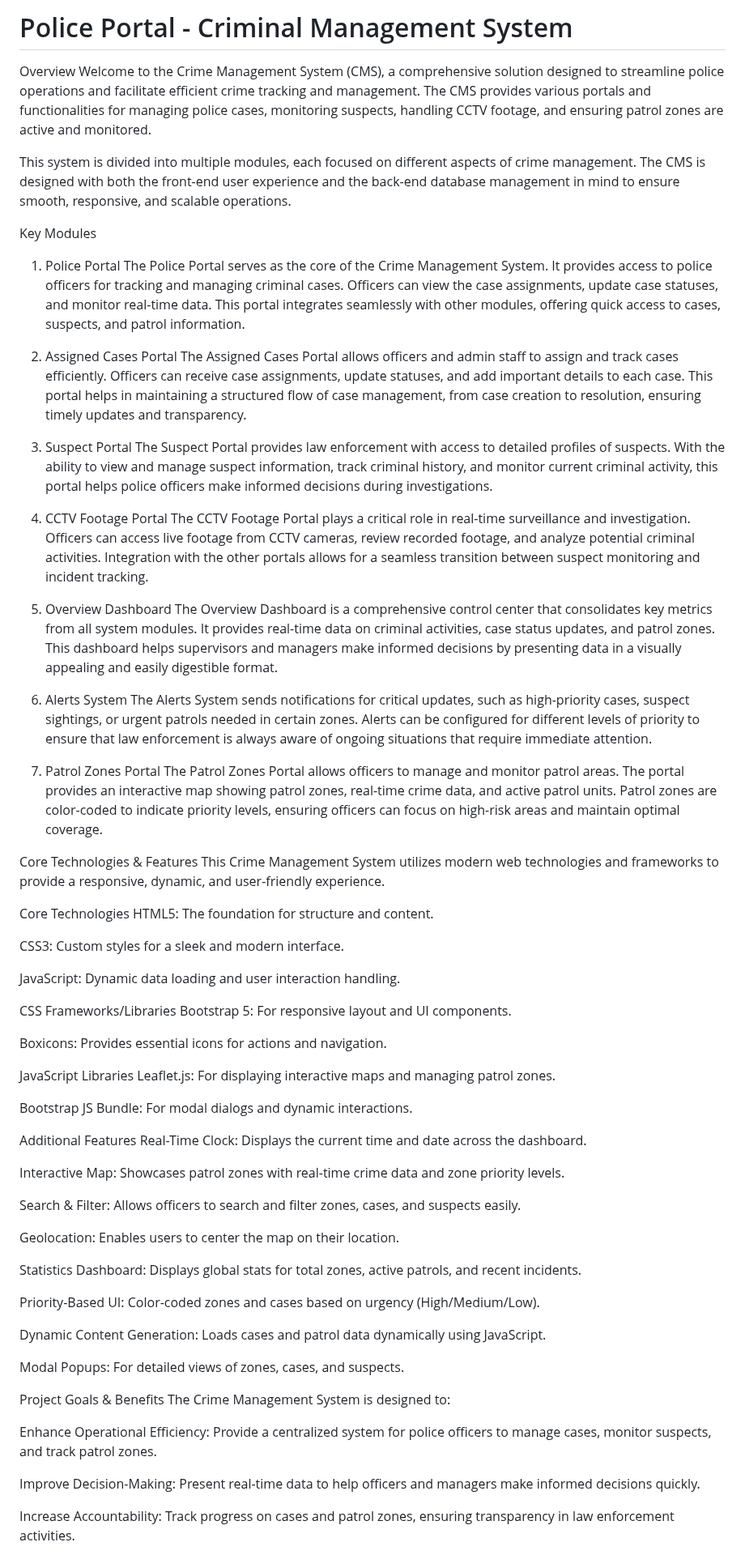
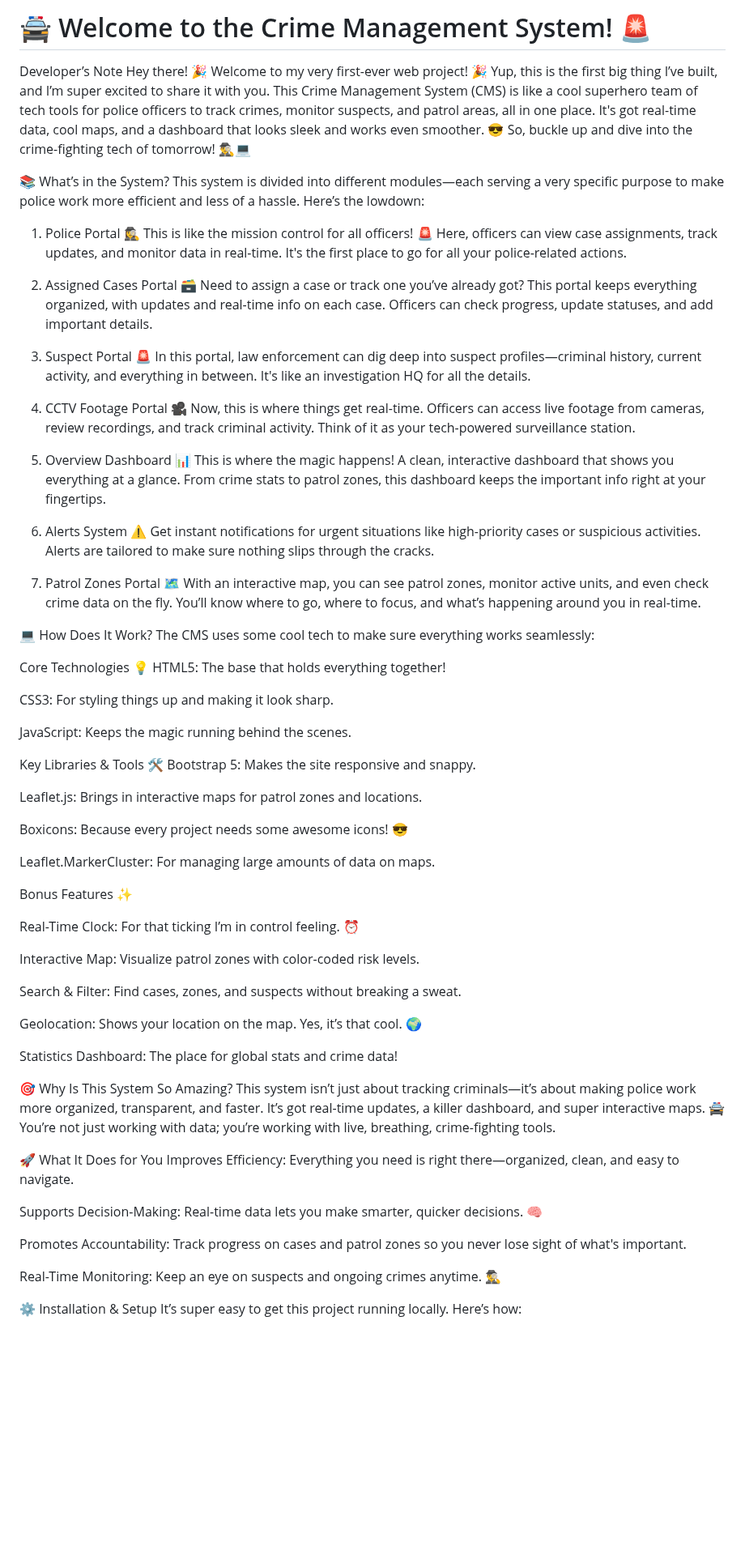
Before and after one commit to HareemKH/DbmsPolice, a Markdown page: README.md, the part around one of its changes. Shown at 81% size. GitHub-like rendering; blank space fills up the shorter version.

```diff
--- a/README.md
+++ b/README.md
@@ -1,75 +1,75 @@
-# Police Portal - Criminal Management System
+# 🚔 Welcome to the Crime Management System! 🚨
 
-Overview
-Welcome to the Crime Management System (CMS), a comprehensive solution designed to streamline police operations and facilitate efficient crime tracking and management. The CMS provides various portals and functionalities for managing police cases, monitoring suspects, handling CCTV footage, and ensuring patrol zones are active and monitored.
+Developer’s Note
+Hey there! 🎉 Welcome to my very first-ever web project! 🎉 Yup, this is the first big thing I’ve built, and I’m super excited to share it with you. This Crime Management System (CMS) is like a cool superhero team of tech tools for police officers to track crimes, monitor suspects, and patrol areas, all in one place. It's got real-time data, cool maps, and a dashboard that looks sleek and works even smoother. 😎 So, buckle up and dive into the crime-fighting tech of tomorrow! 🕵️‍♂️💻
 
-This system is divided into multiple modules, each focused on different aspects of crime management. The CMS is designed with both the front-end user experience and the back-end database management in mind to ensure smooth, responsive, and scalable operations.
+📚 What’s in the System?
+This system is divided into different modules—each serving a very specific purpose to make police work more efficient and less of a hassle. Here’s the lowdown:
 
-Key Modules
-1. Police Portal
-The Police Portal serves as the core of the Crime Management System. It provides access to police officers for tracking and managing criminal cases. Officers can view the case assignments, update case statuses, and monitor real-time data. This portal integrates seamlessly with other modules, offering quick access to cases, suspects, and patrol information.
+1. Police Portal 🕵️‍♀️
+This is like the mission control for all officers! 🚨 Here, officers can view case assignments, track updates, and monitor data in real-time. It's the first place to go for all your police-related actions.
 
-2. Assigned Cases Portal
-The Assigned Cases Portal allows officers and admin staff to assign and track cases efficiently. Officers can receive case assignments, update statuses, and add important details to each case. This portal helps in maintaining a structured flow of case management, from case creation to resolution, ensuring timely updates and transparency.
+2. Assigned Cases Portal 🗃️
+Need to assign a case or track one you’ve already got? This portal keeps everything organized, with updates and real-time info on each case. Officers can check progress, update statuses, and add important details.
 
-3. Suspect Portal
-The Suspect Portal provides law enforcement with access to detailed profiles of suspects. With the ability to view and manage suspect information, track criminal history, and monitor current criminal activity, this portal helps police officers make informed decisions during investigations.
+3. Suspect Portal 🚨
+In this portal, law enforcement can dig deep into suspect profiles—criminal history, current activity, and everything in between. It's like an investigation HQ for all the details.
 
-4. CCTV Footage Portal
-The CCTV Footage Portal plays a critical role in real-time surveillance and investigation. Officers can access live footage from CCTV cameras, review recorded footage, and analyze potential criminal activities. Integration with the other portals allows for a seamless transition between suspect monitoring and incident tracking.
+4. CCTV Footage Portal 🎥
+Now, this is where things get real-time. Officers can access live footage from cameras, review recordings, and track criminal activity. Think of it as your tech-powered surveillance station.
 
-5. Overview Dashboard
-The Overview Dashboard is a comprehensive control center that consolidates key metrics from all system modules. It provides real-time data on criminal activities, case status updates, and patrol zones. This dashboard helps supervisors and managers make informed decisions by presenting data in a visually appealing and easily digestible format.
+5. Overview Dashboard 📊
+This is where the magic happens! A clean, interactive dashboard that shows you everything at a glance. From crime stats to patrol zones, this dashboard keeps the important info right at your fingertips.
 
-6. Alerts System
-The Alerts System sends notifications for critical updates, such as high-priority cases, suspect sightings, or urgent patrols needed in certain zones. Alerts can be configured for different levels of priority to ensure that law enforcement is always aware of ongoing situations that require immediate attention.
+6. Alerts System ⚠️
+Get instant notifications for urgent situations like high-priority cases or suspicious activities. Alerts are tailored to make sure nothing slips through the cracks.
 
-7. Patrol Zones Portal
-The Patrol Zones Portal allows officers to manage and monitor patrol areas. The portal provides an interactive map showing patrol zones, real-time crime data, and active patrol units. Patrol zones are color-coded to indicate priority levels, ensuring officers can focus on high-risk areas and maintain optimal coverage.
+7. Patrol Zones Portal 🗺️
+With an interactive map, you can see patrol zones, monitor active units, and even check crime data on the fly. You’ll know where to go, where to focus, and what’s happening around you in real-time.
 
-Core Technologies & Features
-This Crime Management System utilizes modern web technologies and frameworks to provide a responsive, dynamic, and user-friendly experience.
+💻 How Does It Work?
+The CMS uses some cool tech to make sure everything works seamlessly:
 
-Core Technologies
-HTML5: The foundation for structure and content.
+Core Technologies 💡
+HTML5: The base that holds everything together!
 
-CSS3: Custom styles for a sleek and modern interface.
+CSS3: For styling things up and making it look sharp.
 
-JavaScript: Dynamic data loading and user interaction handling.
+JavaScript: Keeps the magic running behind the scenes.
 
-CSS Frameworks/Libraries
-Bootstrap 5: For responsive layout and UI components.
+Key Libraries & Tools 🛠️
+Bootstrap 5: Makes the site responsive and snappy.
 
-Boxicons: Provides essential icons for actions and navigation.
+Leaflet.js: Brings in interactive maps for patrol zones and locations.
 
-JavaScript Libraries
-Leaflet.js: For displaying interactive maps and managing patrol zones.
+Boxicons: Because every project needs some awesome icons! 😎
 
-Bootstrap JS Bundle: For modal dialogs and dynamic interactions.
+Leaflet.MarkerCluster: For managing large amounts of data on maps.
 
-Additional Features
-Real-Time Clock: Displays the current time and date across the dashboard.
+Bonus Features ✨
 
-Interactive Map: Showcases patrol zones with real-time crime data and zone priority levels.
+Real-Time Clock: For that ticking I’m in control feeling. ⏰
 
-Search & Filter: Allows officers to search and filter zones, cases, and suspects easily.
+Interactive Map: Visualize patrol zones with color-coded risk levels.
 
-Geolocation: Enables users to center the map on their location.
+Search & Filter: Find cases, zones, and suspects without breaking a sweat.
 
-Statistics Dashboard: Displays global stats for total zones, active patrols, and recent incidents.
+Geolocation: Shows your location on the map. Yes, it’s that cool. 🌍
 
-Priority-Based UI: Color-coded zones and cases based on urgency (High/Medium/Low).
+Statistics Dashboard: The place for global stats and crime data!
 
-Dynamic Content Generation: Loads cases and patrol data dynamically using JavaScript.
+🎯 Why Is This System So Amazing?
+This system isn’t just about tracking criminals—it’s about making police work more organized, transparent, and faster. It’s got real-time updates, a killer dashboard, and super interactive maps. 🚔 You’re not just working with data; you’re working with live, breathing, crime-fighting tools.
 
-Modal Popups: For detailed views of zones, cases, and suspects.
+🚀 What It Does for You
+Improves Efficiency: Everything you need is right there—organized, clean, and easy to navigate.
 
-Project Goals & Benefits
-The Crime Management System is designed to:
+Supports Decision-Making: Real-time data lets you make smarter, quicker decisions. 🧠
 
-Enhance Operational Efficiency: Provide a centralized system for police officers to manage cases, monitor suspects, and track patrol zones.
+Promotes Accountability: Track progress on cases and patrol zones so you never lose sight of what's important.
 
-Improve Decision-Making: Present real-time data to help officers and managers make informed decisions quickly.
+Real-Time Monitoring: Keep an eye on suspects and ongoing crimes anytime. 🕵️‍♂️
 
-Increase Accountability: Track progress on cases and patrol zones, ensuring transparency in law enforcement activities.
+⚙️ Installation & Setup
+It’s super easy to get this project running locally. Here’s how:
 
```
Also changed, not shown: other parts of README.md (+11 -17 lines).
